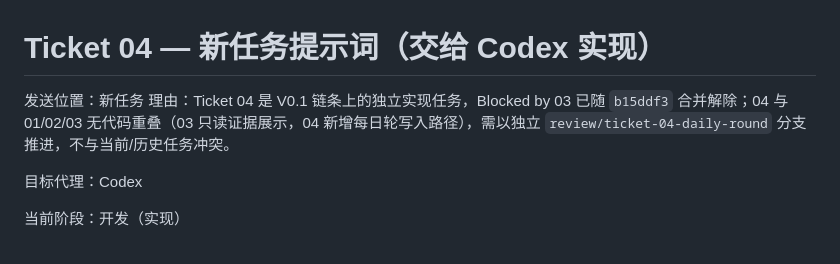
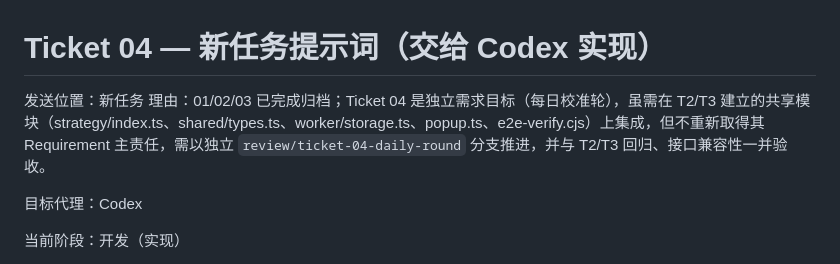
Before and after one commit to FlapPearLabs/adaptive-vocab-reader, a Markdown page: work/handoff/2026-08-03-ticket04-prompt.md, the part around one of its changes. Rendered like a GitHub page.

Commit message:
docs(ticket04): 修复 GPT 审查 2 BLOCKER（§20.2 R-EVD-5 引用 + 共享模块集成表述）

```diff
--- a/work/handoff/2026-08-03-ticket04-prompt.md
+++ b/work/handoff/2026-08-03-ticket04-prompt.md
@@ -1,7 +1,7 @@
 # Ticket 04 — 新任务提示词（交给 Codex 实现）
 
 发送位置：新任务
-理由：Ticket 04 是 V0.1 链条上的独立实现任务，Blocked by 03 已随 `b15ddf3` 合并解除；04 与 01/02/03 无代码重叠（03 只读证据展示，04 新增每日轮写入路径），需以独立 `review/ticket-04-daily-round` 分支推进，不与当前/历史任务冲突。
+理由：01/02/03 已完成归档；Ticket 04 是独立需求目标（每日校准轮），虽需在 T2/T3 建立的共享模块（strategy/index.ts、shared/types.ts、worker/storage.ts、popup.ts、e2e-verify.cjs）上集成，但不重新取得其 Requirement 主责任，需以独立 `review/ticket-04-daily-round` 分支推进，并与 T2/T3 回归、接口兼容性一并验收。
 
 目标代理：Codex
 
```
Also changed, not shown: other parts of work/handoff/2026-08-03-ticket04-prompt.md (+1 -1 lines), work/handoff/2026-08-03-ticket04.md (+2 -2 lines).
